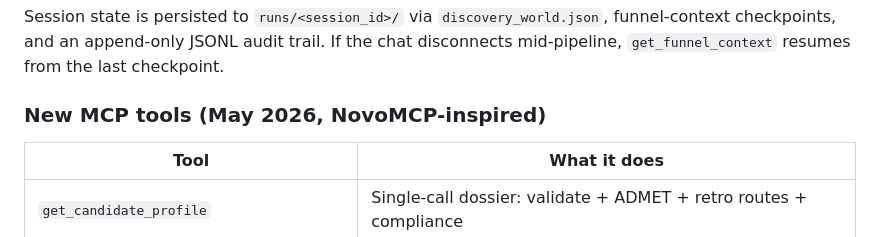
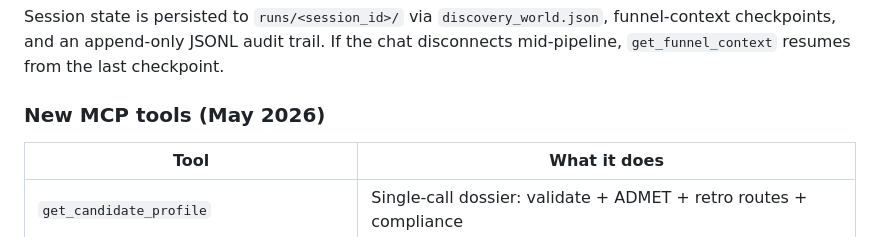
Before and after one commit to otunmartins/biologix-platform, a Markdown page: README.md, the part around the change. GitHub-like rendering.

```diff
--- a/README.md
+++ b/README.md
@@ -15,7 +15,7 @@ monomer ADMET → excipient compliance → compiled report + audit trail
 
 Session state is persisted to `runs/<session_id>/` via `discovery_world.json`, funnel-context checkpoints, and an append-only JSONL audit trail. If the chat disconnects mid-pipeline, `get_funnel_context` resumes from the last checkpoint.
 
-### New MCP tools (May 2026, NovoMCP-inspired)
+### New MCP tools (May 2026)
 
 | Tool | What it does |
 |------|-------------|
```
